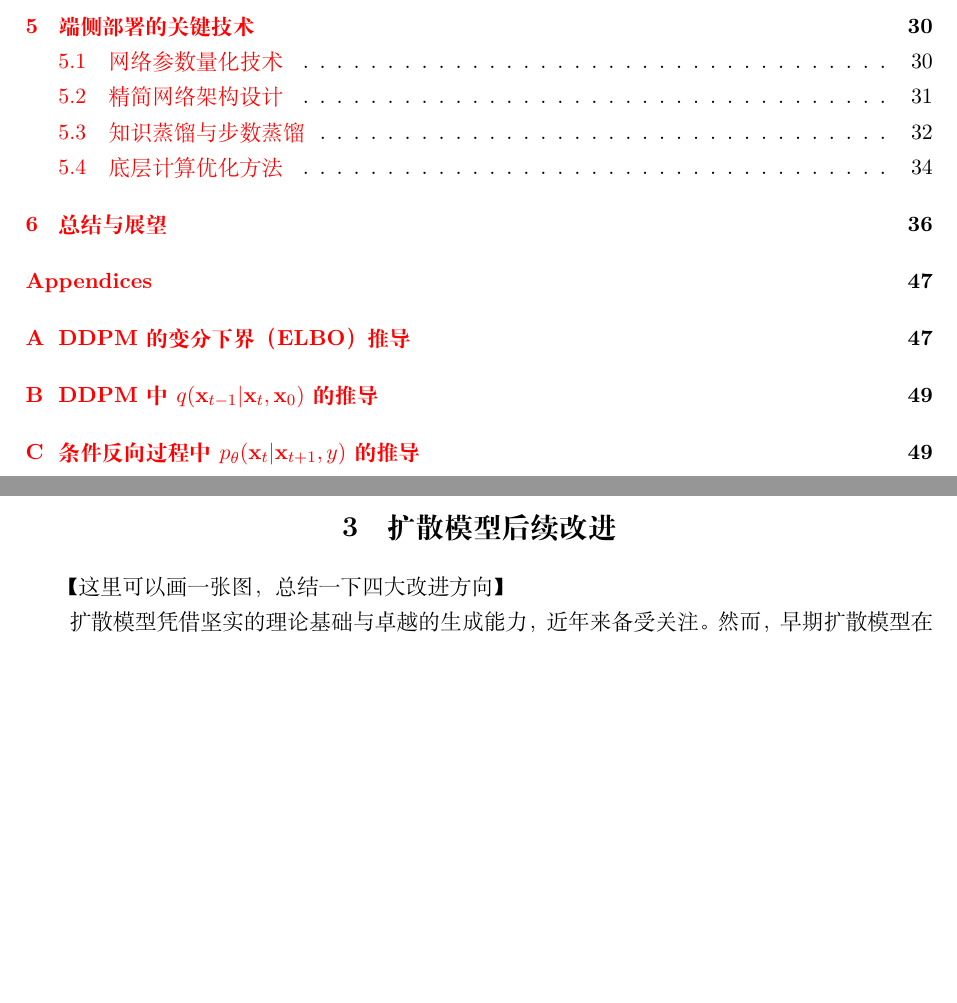
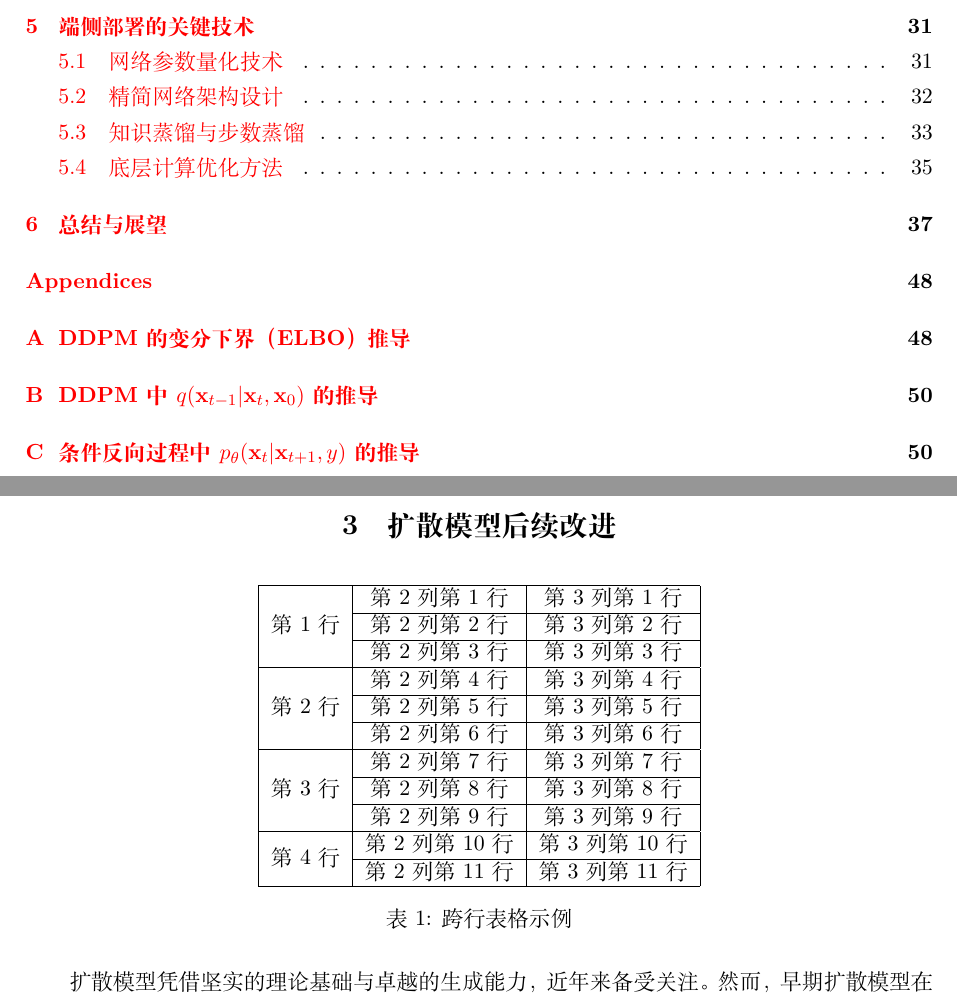
Before and after one commit to zhqiu/diffusion, a LaTeX document (main.tex): two parts of pages 2 and 18 of 50 before the commit and two parts of pages 2 and 18 of 51 after it, joined at a grey line, cut so that both start at the same text, the shorter picture padded with empty space. Compiled offline with XeLaTeX.

Commit message:
5.15——00:34

```diff
--- a/main.tex
+++ b/main.tex
@@ -2,6 +2,8 @@
 \documentclass[11pt,a4paper,UTF8]{ctexart}
 \usepackage{quicklatex} % 引入自定义样式
 \usepackage[toc,page]{appendix}
+\usepackage{multirow,multicol,makecell}
+
 
 \title{端侧文生多模态大模型文献综述}
 \author{邱梓豪}
@@ -478,4 +480,20 @@ CLIP（Contrastive Language-Image Pre-training）\cite{radford2021learning} 是
 
 \section{扩散模型后续改进}
 
-【这里可以画一张图，总结一下四大改进方向】
+\begin{table*}[ht]
+\centering
+\begin{tabular}{|c|c|c|}
+\hline
+\multirow{3}{*}{第1行} & 第2列第1行 & 第3列第1行 \\ \cline{2-3}
+                       & 第2列第2行 & 第3列第2行 \\ \cline{2-3}
+                       & 第2列第3行 & 第3列第3行 \\ \hline
+\multirow{3}{*}{第2行} & 第2列第4行 & 第3列第4行 \\ \cline{2-3}
+                       & 第2列第5行 & 第3列第5行 \\ \cline{2-3}
+                       & 第2列第6行 & 第3列第6行 \\ \hline
+\multirow{3}{*}{第3行} & 第2列第7行 & 第3列第7行 \\ \cline{2-3}
+                       & 第2列第8行 & 第3列第8行 \\ \cline{2-3}
+                       & 第2列第9行 & 第3列第9行 \\ \hline
+\multirow{2}{*}{第4行} & 第2列第10行 & 第3列第10行 \\ \cline{2-3}
+                       & 第2列第11行 & 第3列第11行 \\ \hline
+\end{tabular}
+\caption{跨行表格示例}
@@ -482,3 +534,5 @@ CLIP（Contrastive Language-Image Pre-training）\cite{radford2021learning} 是
+\vskip -0.2in
+\end{table*}
 
 扩散模型凭借坚实的理论基础与卓越的生成能力，近年来备受关注。然而，早期扩散模型在实际应用中面临诸多挑战，例如采样效率低下限制了生成速度，似然估计不准影响了生成质量与可控性，以及欧氏空间假设难以适应实际数据常呈现的复杂流形结构。为克服这些瓶颈，研究者围绕四个核心方向开展了系统性改进：（1）通过轨迹优化实现少步数高效生成；（2）设计更为快速的采样算法，显著提升采样效率；（3）发展精确的似然评估、概率密度建模方法；（4）将扩散过程引入流形空间，有效应对结构化或复杂数据分布。这些创新性突破不仅大幅提升了扩散模型的生成质量与效率，还催生了以Stable Diffusion\cite{rombach2022high}为代表的多模态生成系统，极大推动了扩散模型从理论探索走向实际应用的进程。
 
```
Also changed, not shown: main.tex (34 more changed lines).
